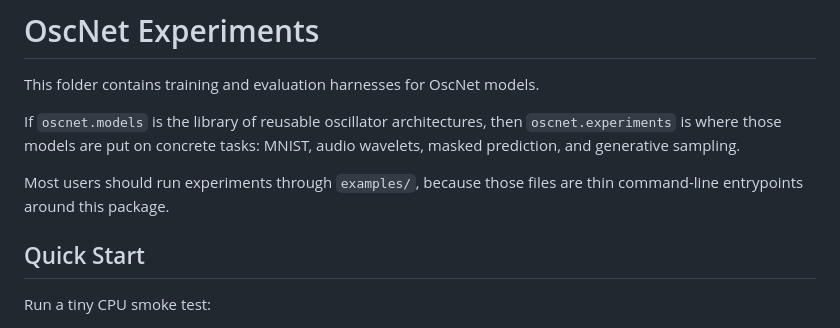
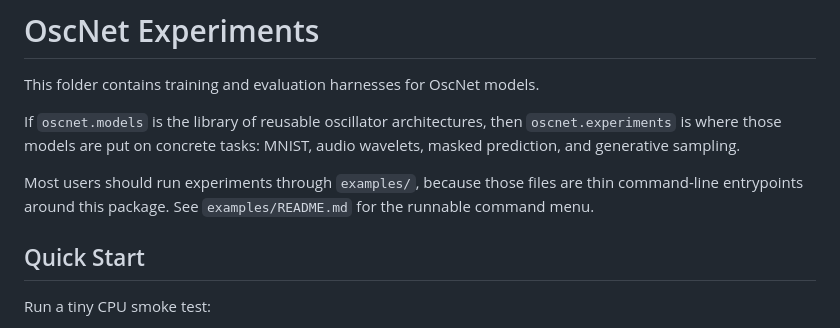
Before and after one commit to samim23/oscnet, a Markdown page: oscnet/experiments/README.md, the part around the change. Drawn GitHub-style.

Commit message:
Add examples navigation guide

```diff
--- a/oscnet/experiments/README.md
+++ b/oscnet/experiments/README.md
@@ -7,7 +7,8 @@ If `oscnet.models` is the library of reusable oscillator architectures, then
 audio wavelets, masked prediction, and generative sampling.
 
 Most users should run experiments through `examples/`, because those files are
-thin command-line entrypoints around this package.
+thin command-line entrypoints around this package. See `examples/README.md` for
+the runnable command menu.
 
 ## Quick Start
 
```
Also changed, not shown: README.md (+3 -3 lines), examples/README.md (added, +78 -0 lines).
